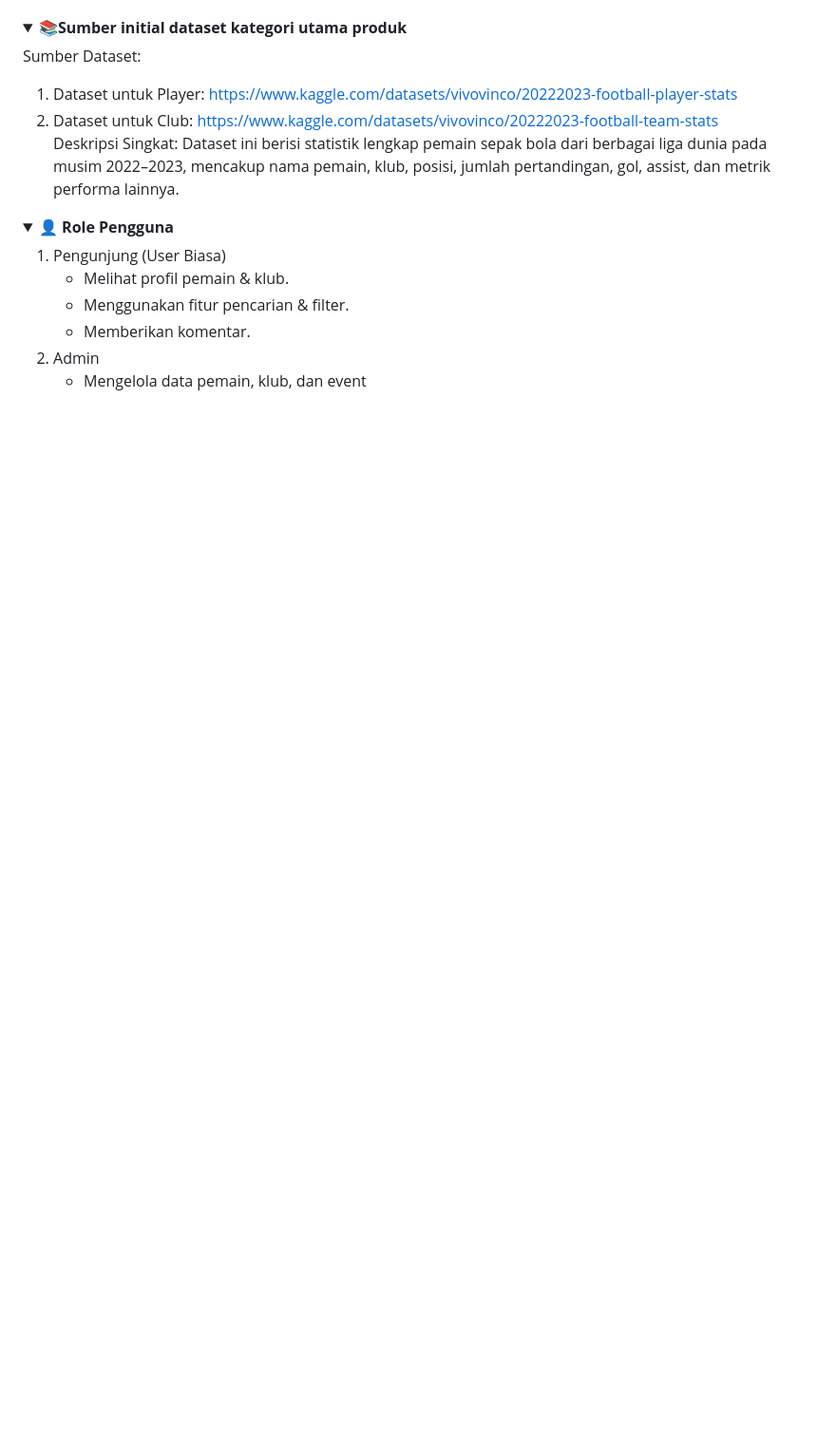
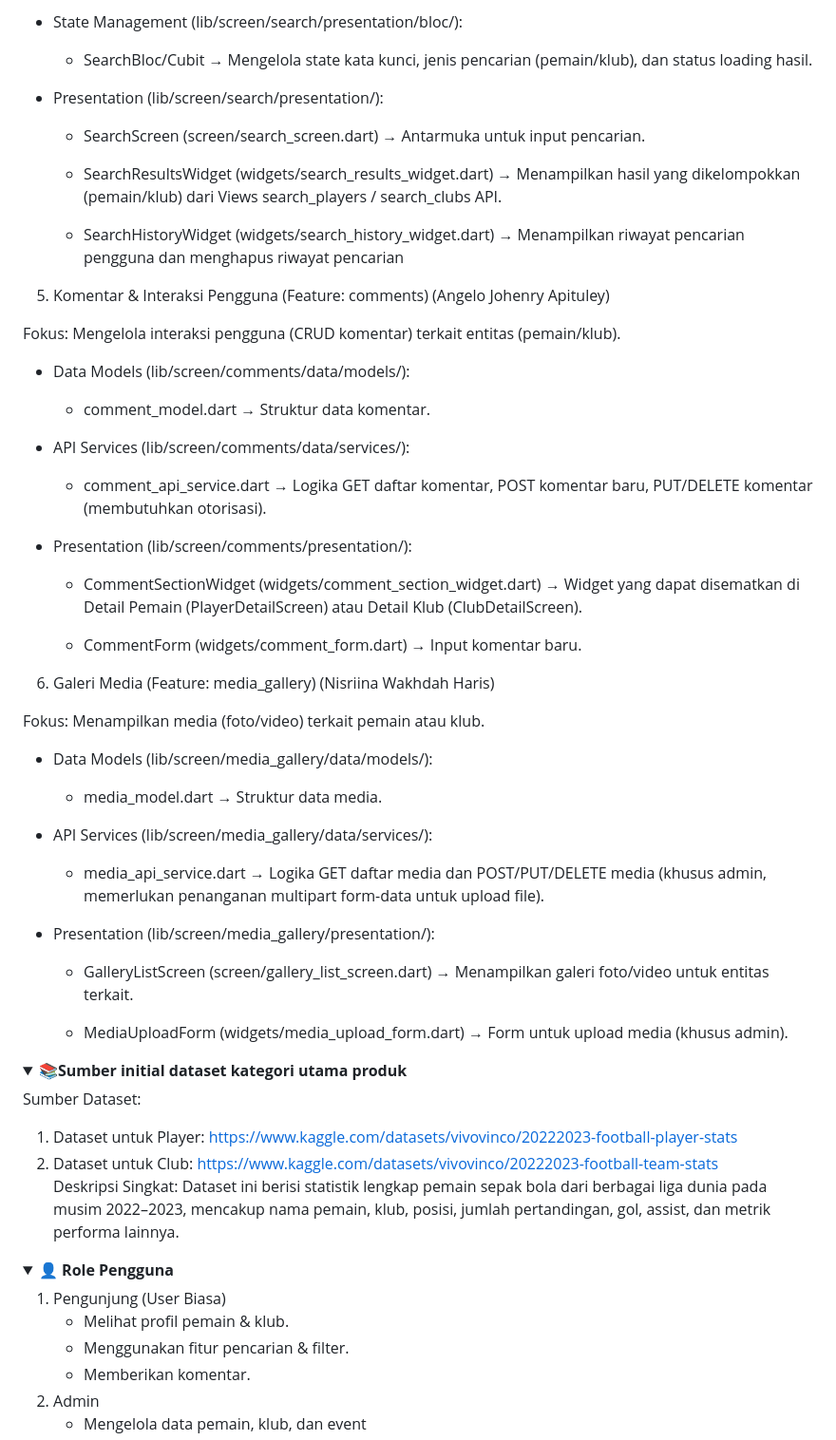
Before and after one commit to PBP-kelompok-B11/pbp-b11-mobile, a Markdown page: README.md, the part around one of its changes. Shown at 95% size. GitHub-like rendering; folded sections open; blank space fills up the shorter version.

Commit message:
Revise module implementation details in README
Updated the README to enhance module descriptions and structure.

```diff
--- a/README.md
+++ b/README.md
@@ -74,3 +101,50 @@ Aplikasi mobile ini dikembangkan menggunakan pendekatan modular, di mana setiap
+- State Management (lib/screen/search/presentation/bloc/):
+
+    - SearchBloc/Cubit → Mengelola state kata kunci, jenis pencarian (pemain/klub), dan status loading hasil.
+
+- Presentation (lib/screen/search/presentation/):
+
+    - SearchScreen (screen/search_screen.dart) → Antarmuka untuk input pencarian.
+
+    - SearchResultsWidget (widgets/search_results_widget.dart) → Menampilkan hasil yang dikelompokkan (pemain/klub) dari Views search_players / search_clubs API.
+
+    - SearchHistoryWidget (widgets/search_history_widget.dart) → Menampilkan riwayat pencarian pengguna dan menghapus riwayat pencarian
+
+5. Komentar & Interaksi Pengguna (Feature: comments) (Angelo Johenry Apituley)
+
+Fokus: Mengelola interaksi pengguna (CRUD komentar) terkait entitas (pemain/klub).
+
+- Data Models (lib/screen/comments/data/models/):
+
+    - comment_model.dart → Struktur data komentar.
+
+- API Services (lib/screen/comments/data/services/):
+
+    - comment_api_service.dart → Logika GET daftar komentar, POST komentar baru, PUT/DELETE komentar (membutuhkan otorisasi).
+
+- Presentation (lib/screen/comments/presentation/):
+
+    - CommentSectionWidget (widgets/comment_section_widget.dart) → Widget yang dapat disematkan di Detail Pemain (PlayerDetailScreen) atau Detail Klub (ClubDetailScreen).
+
+    - CommentForm (widgets/comment_form.dart) → Input komentar baru.
+
+6. Galeri Media (Feature: media_gallery) (Nisriina Wakhdah Haris)
+
+Fokus: Menampilkan media (foto/video) terkait pemain atau klub.
+
+- Data Models (lib/screen/media_gallery/data/models/):
+
+    - media_model.dart → Struktur data media.
+
+- API Services (lib/screen/media_gallery/data/services/):
+
+    - media_api_service.dart → Logika GET daftar media dan POST/PUT/DELETE media (khusus admin, memerlukan penanganan multipart form-data untuk upload file).
+
+- Presentation (lib/screen/media_gallery/presentation/):
+
+    - GalleryListScreen (screen/gallery_list_screen.dart) → Menampilkan galeri foto/video untuk entitas terkait.
+
+    - MediaUploadForm (widgets/media_upload_form.dart) → Form untuk upload media (khusus admin).
 </details>
 <details>
 <Summary><b>📚Sumber initial dataset kategori utama produk</b></Summary>
```
Also changed, not shown: other parts of README.md (+68 -41 lines).
